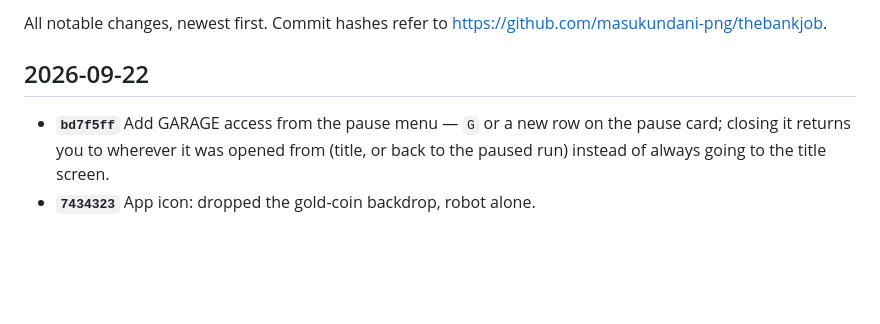
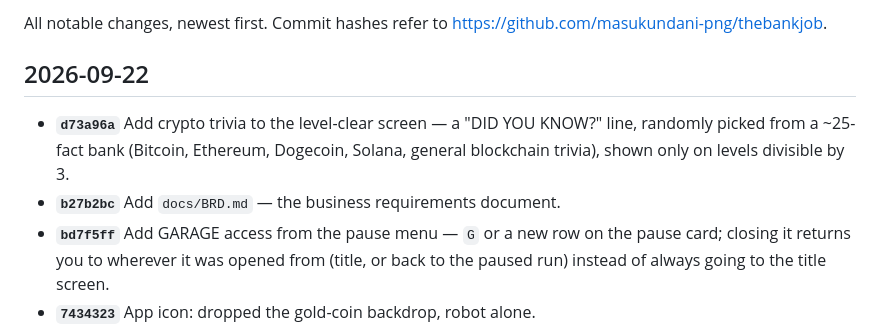
Before and after one commit to masukundani-png/thebankjob, a Markdown page: CHANGELOG.md, the part around the change. Drawn GitHub-style; blank space fills up the shorter version.

```diff
--- a/CHANGELOG.md
+++ b/CHANGELOG.md
@@ -5,6 +5,11 @@ https://github.com/masukundani-png/thebankjob.
 
 ## 2026-09-22
 
+- **`d73a96a`** Add crypto trivia to the level-clear screen — a "DID YOU
+  KNOW?" line, randomly picked from a ~25-fact bank (Bitcoin, Ethereum,
+  Dogecoin, Solana, general blockchain trivia), shown only on levels
+  divisible by 3.
+- **`b27b2bc`** Add `docs/BRD.md` — the business requirements document.
 - **`bd7f5ff`** Add GARAGE access from the pause menu — `G` or a new row on
   the pause card; closing it returns you to wherever it was opened from
   (title, or back to the paused run) instead of always going to the title
```
Also changed, not shown: README.md (+1 -0 lines), docs/BRD.md (+6 -0 lines).
